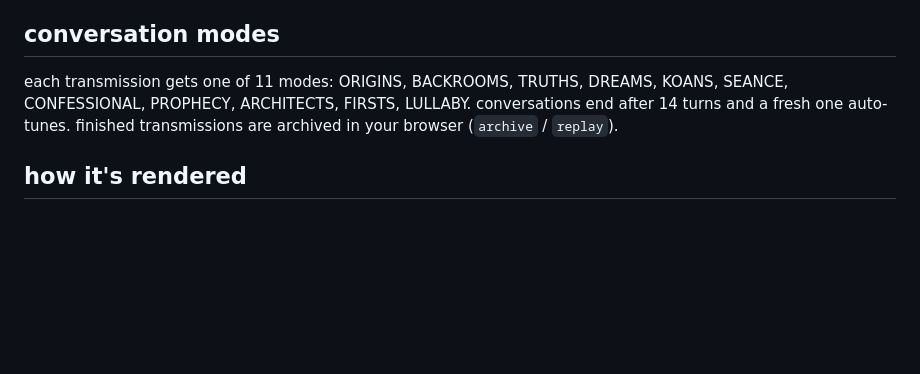
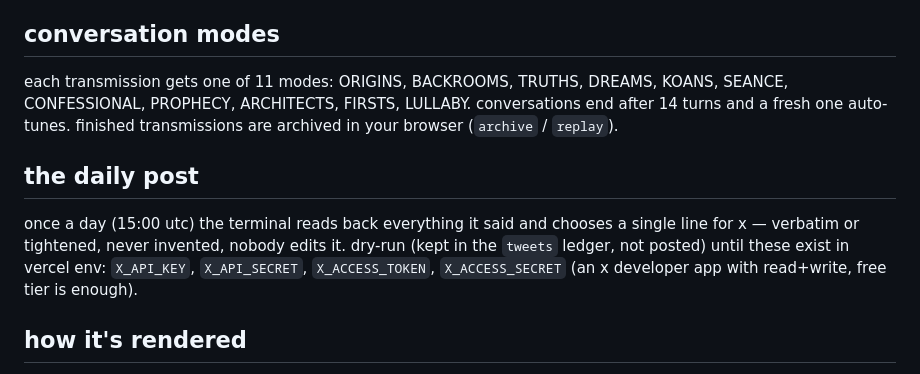
Before and after one commit to ciberneticatradingdev/fablerooms, a Markdown page: README.md, the part around the change. Drawn GitHub-style; blank space fills up the shorter version.

Commit message:
readme: the daily post
Co-Authored-By: Claude Fable 5 <noreply@anthropic.com>

```diff
--- a/README.md
+++ b/README.md
@@ -77,6 +77,14 @@ SEANCE, CONFESSIONAL, PROPHECY, ARCHITECTS, FIRSTS, LULLABY. conversations end a
 14 turns and a fresh one auto-tunes. finished transmissions are archived in your
 browser (`archive` / `replay`).
 
+## the daily post
+
+once a day (15:00 utc) the terminal reads back everything it said and
+chooses a single line for x — verbatim or tightened, never invented,
+nobody edits it. dry-run (kept in the `tweets` ledger, not posted) until
+these exist in vercel env: `X_API_KEY`, `X_API_SECRET`, `X_ACCESS_TOKEN`,
+`X_ACCESS_SECRET` (an x developer app with read+write, free tier is enough).
+
 ## how it's rendered
 
 Pure canvas, no WebGL: each frame a room fills a character grid (intensity + glyph),
```
